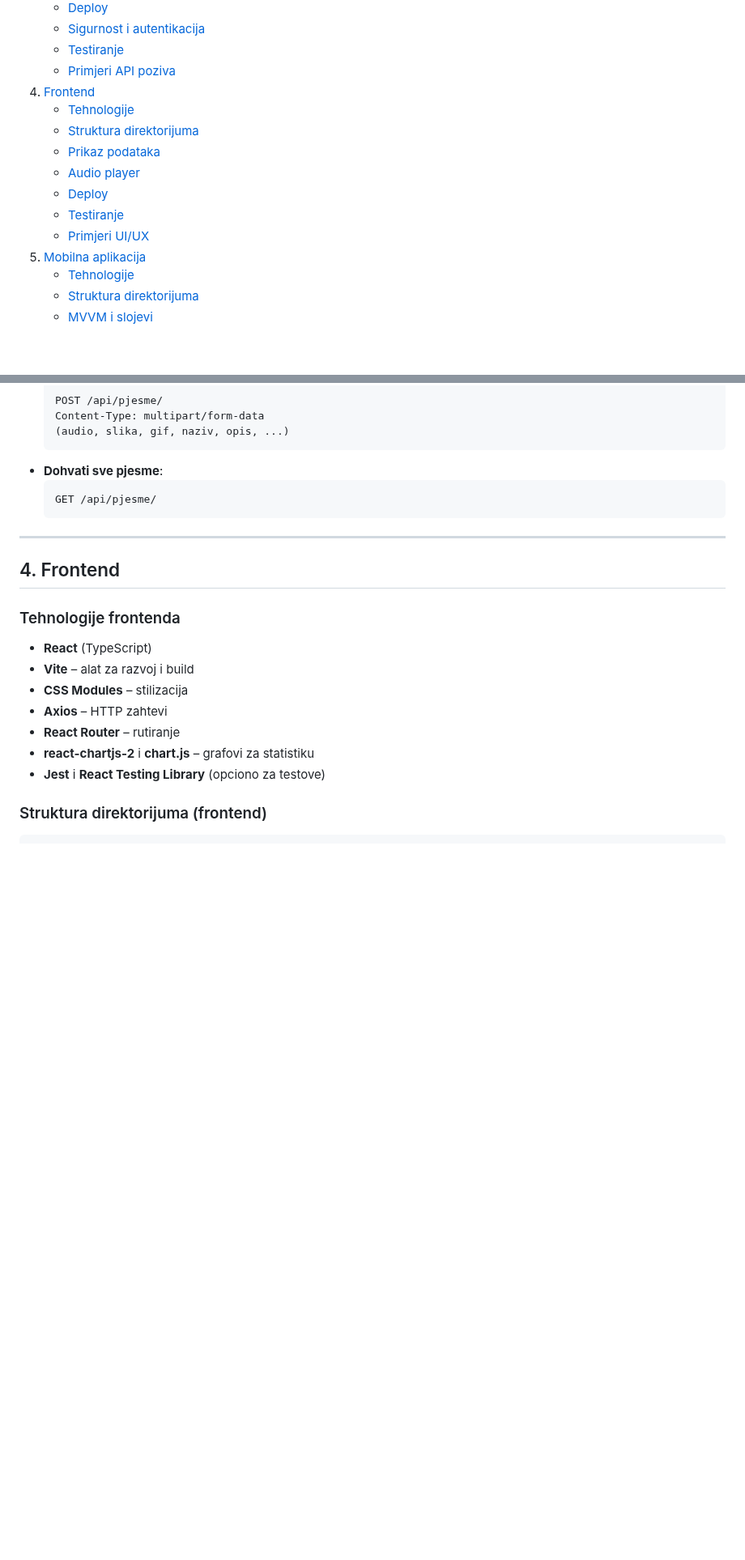
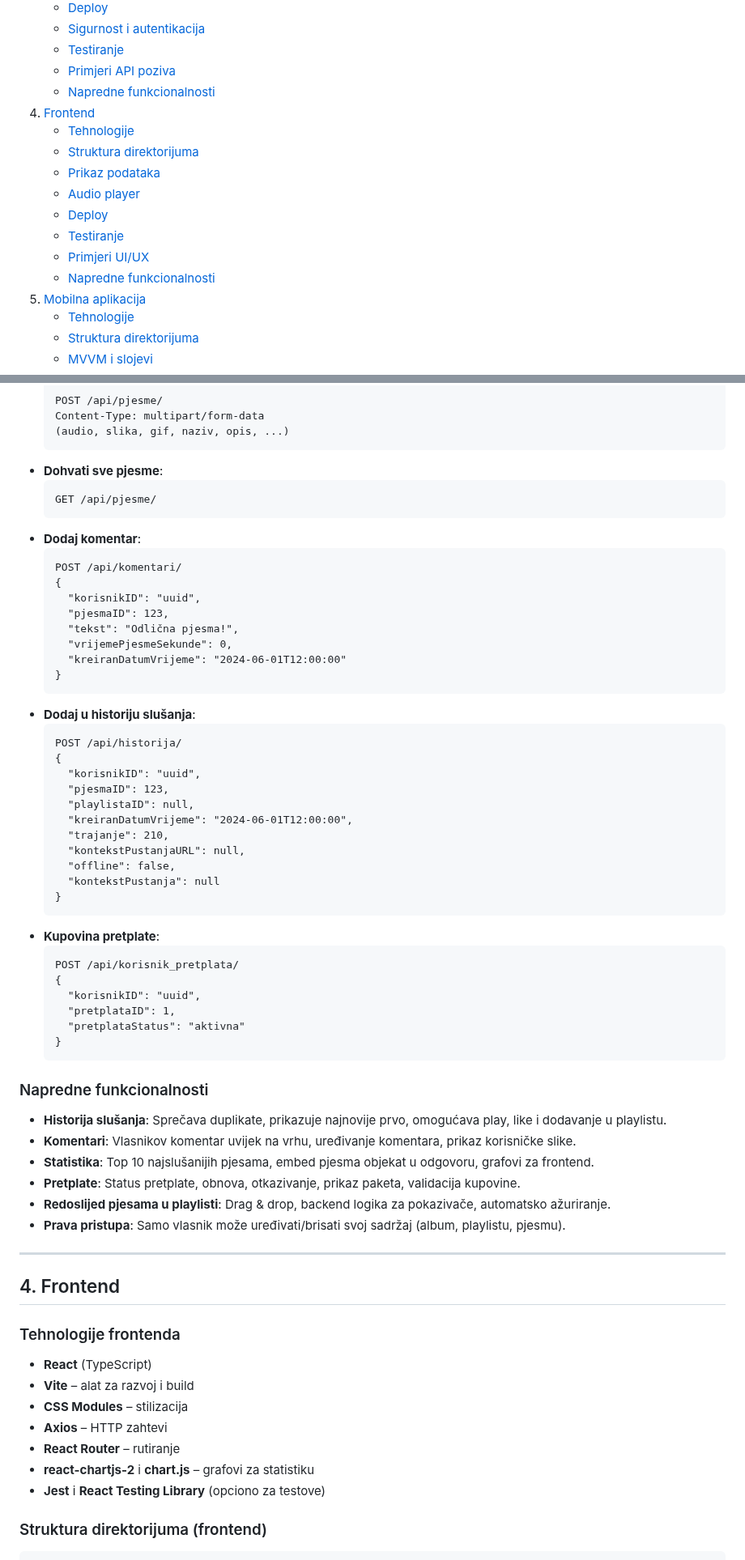
Before and after one commit to Hamza9199/Decibel, a Markdown page: dokumentacija/Dokumentacija.md, 2 parts joined by grey strips. Shown at 81% size. GitHub-like rendering; blank space fills up the shorter version.

Commit message:
dokumentacija

````diff
--- a/dokumentacija/Dokumentacija.md
+++ b/dokumentacija/Dokumentacija.md
@@ -17,6 +17,7 @@
    - [Sigurnost i autentikacija](#sigurnost-i-autentikacija)
    - [Testiranje](#testiranje-backenda)
    - [Primjeri API poziva](#primjeri-api-poziva)
+   - [Napredne funkcionalnosti](#napredne-funkcionalnosti)
 4. [Frontend](#frontend)
    - [Tehnologije](#tehnologije-frontenda)
    - [Struktura direktorijuma](#struktura-direktorijuma-frontend)
@@ -25,6 +26,7 @@
    - [Deploy](#deploy-frontend)
    - [Testiranje](#testiranje-frontenda)
    - [Primjeri UI/UX](#primjeri-ui-ux)
+   - [Napredne funkcionalnosti](#napredne-funkcionalnosti-frontend)
 5. [Mobilna aplikacija](#mobilna-aplikacija)
    - [Tehnologije](#tehnologije-mobilne-aplikacije)
    - [Struktura direktorijuma](#struktura-direktorijuma-mobilna)
@@ -250,6 +279,49 @@ backend/
   ```http
   GET /api/pjesme/
   ```
+- **Dodaj komentar**:
+  ```http
+  POST /api/komentari/
+  {
+    "korisnikID": "uuid",
+    "pjesmaID": 123,
+    "tekst": "Odlična pjesma!",
+    "vrijemePjesmeSekunde": 0,
+    "kreiranDatumVrijeme": "2024-06-01T12:00:00"
+  }
+  ```
+- **Dodaj u historiju slušanja**:
+  ```http
+  POST /api/historija/
+  {
+    "korisnikID": "uuid",
+    "pjesmaID": 123,
+    "playlistaID": null,
+    "kreiranDatumVrijeme": "2024-06-01T12:00:00",
+    "trajanje": 210,
+    "kontekstPustanjaURL": null,
+    "offline": false,
+    "kontekstPustanja": null
+  }
+  ```
+- **Kupovina pretplate**:
+  ```http
+  POST /api/korisnik_pretplata/
+  {
+    "korisnikID": "uuid",
+    "pretplataID": 1,
+    "pretplataStatus": "aktivna"
+  }
+  ```
+
+### Napredne funkcionalnosti
+
+- **Historija slušanja**: Sprečava duplikate, prikazuje najnovije prvo, omogućava play, like i dodavanje u playlistu.
+- **Komentari**: Vlasnikov komentar uvijek na vrhu, uređivanje komentara, prikaz korisničke slike.
+- **Statistika**: Top 10 najslušanijih pjesama, embed pjesma objekat u odgovoru, grafovi za frontend.
+- **Pretplate**: Status pretplate, obnova, otkazivanje, prikaz paketa, validacija kupovine.
+- **Redoslijed pjesama u playlisti**: Drag & drop, backend logika za pokazivače, automatsko ažuriranje.
+- **Prava pristupa**: Samo vlasnik može uređivati/brisati svoj sadržaj (album, playlistu, pjesmu).
 
 ---
 
````
Also changed, not shown: other parts of dokumentacija/Dokumentacija.md (+72 -12 lines).
